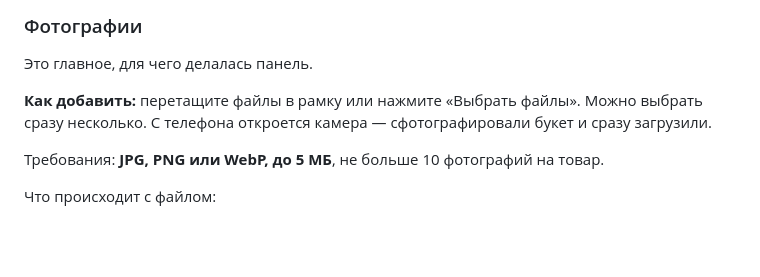
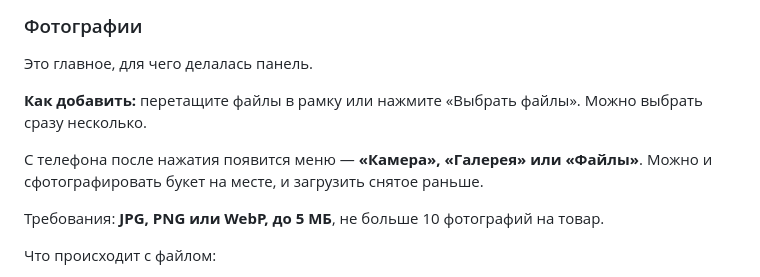
Before and after one commit to DEBAGanov/magicvetov12, a Markdown page: docs/ADMIN_GUIDE.md, the part around the change. GitHub-like rendering; blank space fills up the shorter version.

Commit message:
docs: уточнил в инструкции выбор источника фото на телефоне
Co-Authored-By: Claude Opus 5 (1M context) <noreply@anthropic.com>

```diff
--- a/docs/ADMIN_GUIDE.md
+++ b/docs/ADMIN_GUIDE.md
@@ -75,8 +75,10 @@
 Это главное, для чего делалась панель.
 
 **Как добавить:** перетащите файлы в рамку или нажмите «Выбрать файлы».
-Можно выбрать сразу несколько. С телефона откроется камера — сфотографировали
-букет и сразу загрузили.
+Можно выбрать сразу несколько.
+
+С телефона после нажатия появится меню — **«Камера», «Галерея» или «Файлы»**.
+Можно и сфотографировать букет на месте, и загрузить снятое раньше.
 
 Требования: **JPG, PNG или WebP, до 5 МБ**, не больше 10 фотографий на товар.
 
```
